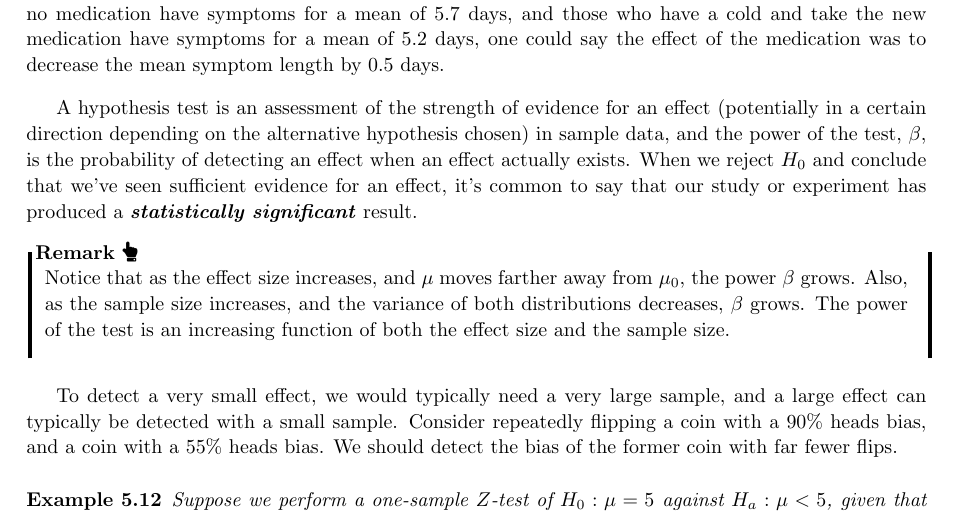
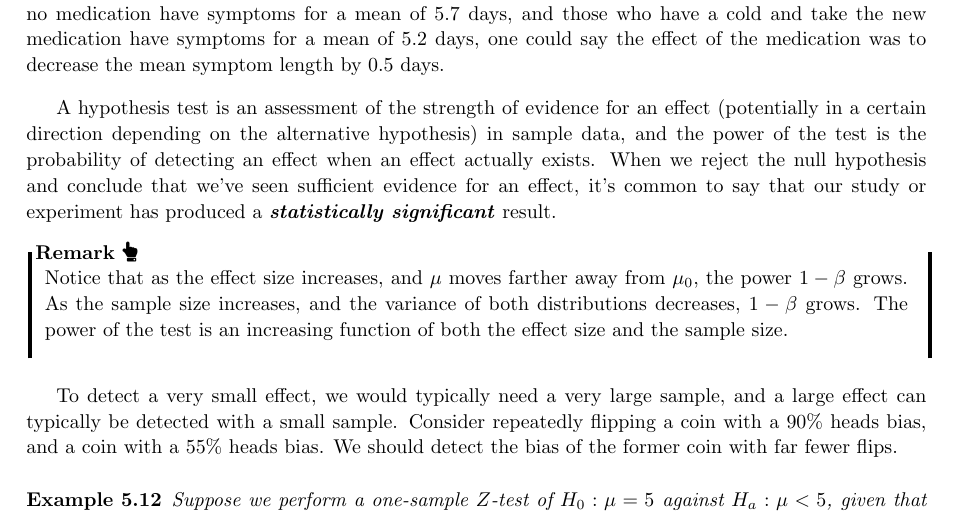
Before and after one commit to qubd/SN1_Notes, a LaTeX thesis (201-SN1_Notes.tex, which reads ch5.tex): part of page 106 of 128, cut so that both start at the same text. The pictures show the PDF file 201-SN1_Notes.pdf that the author committed with the source.

Commit message:
Fix power typo.

```diff
--- a/ch5.tex
+++ b/ch5.tex
@@ -1088,10 +1088,10 @@ There is a tradeoff between confidence and power. A test done at the 1\% signifi
 
 The difference between the true mean $\mu$ and the hypothesized mean $\mu_0$ is often referred to as the \newterm{effect size}\index{Effect Size}. Consider for example a new cold medication on the market. If those who have a cold and take no medication have symptoms for a mean of 5.7 days, and those who have a cold and take the new medication have symptoms for a mean of 5.2 days, one could say the effect of the medication was to decrease the mean symptom length by 0.5 days.
 
-A hypothesis test is an assessment of the strength of evidence for an effect (potentially in a certain direction depending on the alternative hypothesis chosen) in sample data, and the power of the test, $\beta$, is the probability of detecting an effect when an effect actually exists. When we reject $H_0$ and conclude that we've seen sufficient evidence for an effect, it's common to say that our study or experiment has produced a \newterm{statistically significant}\index{Statistical Significance} result.
+A hypothesis test is an assessment of the strength of evidence for an effect (potentially in a certain direction depending on the alternative hypothesis) in sample data, and the power of the test is the probability of detecting an effect when an effect actually exists. When we reject the null hypothesis and conclude that we've seen sufficient evidence for an effect, it's common to say that our study or experiment has produced a \newterm{statistically significant}\index{Statistical Significance} result.
 
 \begin{remark}
-Notice that as the effect size increases, and $\mu$ moves farther away from $\mu_0$, the power $\beta$ grows. Also, as the sample size increases, and the variance of both distributions decreases, $\beta$ grows. The power of the test is an increasing function of both the effect size and the sample size.
+Notice that as the effect size increases, and $\mu$ moves farther away from $\mu_0$, the power $1-\beta$ grows. As the sample size increases, and the variance of both distributions decreases, $1-\beta$ grows. The power of the test is an increasing function of both the effect size and the sample size.
 \end{remark}
 
 To detect a very small effect, we would typically need a very large sample, and a large effect can typically be detected with a small sample. Consider repeatedly flipping a coin with a $90\%$ heads bias, and a coin with a $55\%$ heads bias. We should detect the bias of the former coin with far fewer flips.
```
Also changed, not shown: 201-SN1_Notes.pdf.
